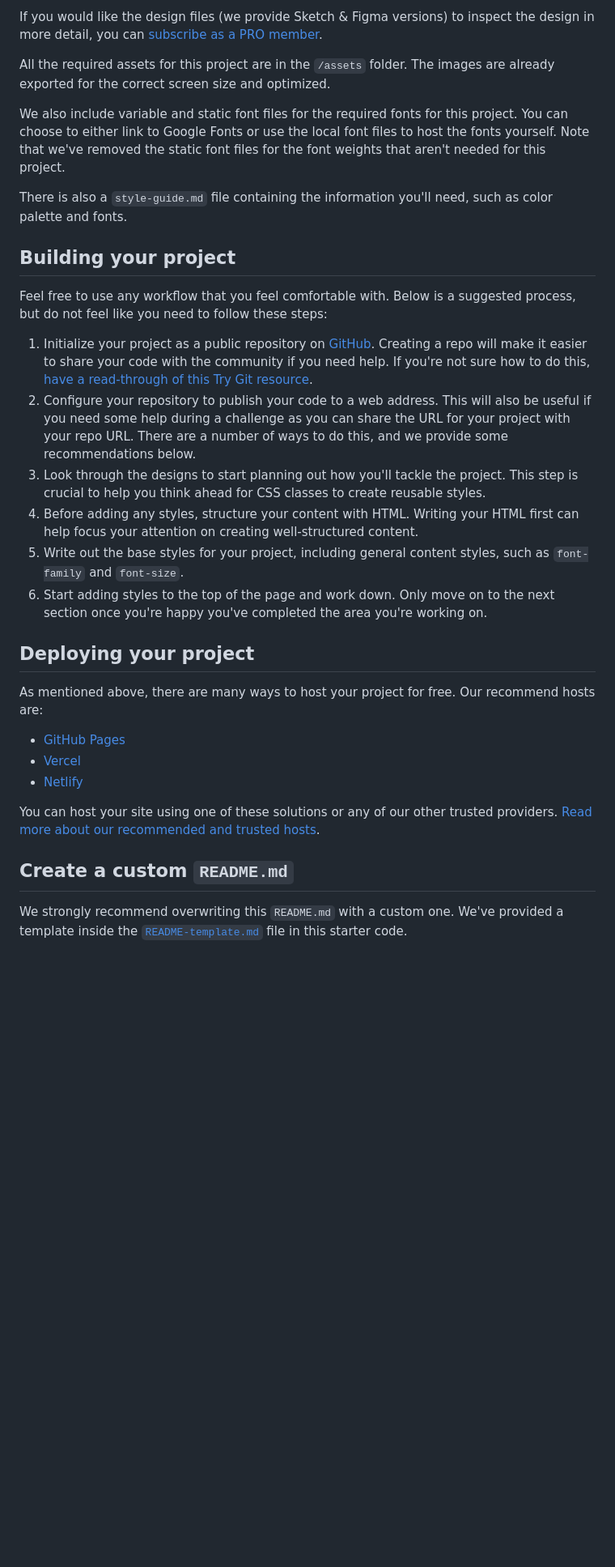
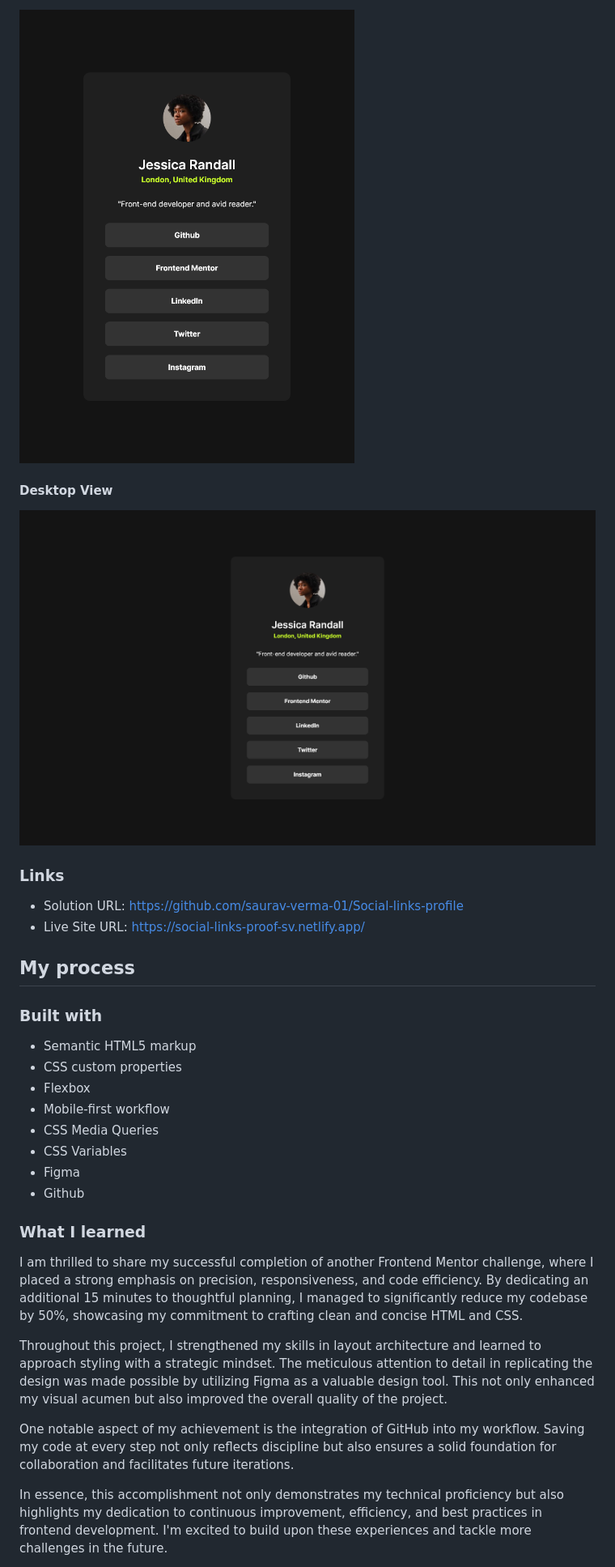
Before and after one commit to saurav-verma-01/Social-links-profile, a Markdown page: README.md, the part around one of its changes. Shown at 81% size. Rendered like a GitHub page; pictures changed too: screentshots/desktop-view.png (added), screentshots/tab-view.png (added); blank space fills up the shorter version.

Commit message:
Project Completed with Readme

```diff
--- a/README.md
+++ b/README.md
@@ -30,34 +33,35 @@ The designs are in JPG static format. Using JPGs will mean that you'll need to u
 
-If you would like the design files (we provide Sketch & Figma versions) to inspect the design in more detail, you can [subscribe as a PRO member](https://www.frontendmentor.io/pro).
+![](./screentshots/tab-view.png)
 
-All the required assets for this project are in the `/assets` folder. The images are already exported for the correct screen size and optimized.
+#### Desktop View
 
-We also include variable and static font files for the required fonts for this project. You can choose to either link to Google Fonts or use the local font files to host the fonts yourself. Note that we've removed the static font files for the font weights that aren't needed for this project.
+![](./screentshots/desktop-view.png)
 
-There is also a `style-guide.md` file containing the information you'll need, such as color palette and fonts.
+### Links
 
-## Building your project
+- Solution URL: [https://github.com/saurav-verma-01/Social-links-profile](https://github.com/saurav-verma-01/Social-links-profile)
+- Live Site URL: [https://social-links-proof-sv.netlify.app/](https://social-links-proof-sv.netlify.app/)
 
-Feel free to use any workflow that you feel comfortable with. Below is a suggested process, but do not feel like you need to follow these steps:
+## My process
 
-1. Initialize your project as a public repository on [GitHub](https://github.com/). Creating a repo will make it easier to share your code with the community if you need help. If you're not sure how to do this, [have a read-through of this Try Git resource](https://try.github.io/).
-2. Configure your repository to publish your code to a web address. This will also be useful if you need some help during a challenge as you can share the URL for your project with your repo URL. There are a number of ways to do this, and we provide some recommendations below.
-3. Look through the designs to start planning out how you'll tackle the project. This step is crucial to help you think ahead for CSS classes to create reusable styles.
-4. Before adding any styles, structure your content with HTML. Writing your HTML first can help focus your attention on creating well-structured content.
-5. Write out the base styles for your project, including general content styles, such as `font-family` and `font-size`.
-6. Start adding styles to the top of the page and work down. Only move on to the next section once you're happy you've completed the area you're working on.
+### Built with
 
-## Deploying your project
+- Semantic HTML5 markup
+- CSS custom properties
+- Flexbox
+- Mobile-first workflow
+- CSS Media Queries
+- CSS Variables
+- Figma
+- Github
 
-As mentioned above, there are many ways to host your project for free. Our recommend hosts are:
+### What I learned
 
-- [GitHub Pages](https://pages.github.com/)
-- [Vercel](https://vercel.com/)
-- [Netlify](https://www.netlify.com/)
+I am thrilled to share my successful completion of another Frontend Mentor challenge, where I placed a strong emphasis on precision, responsiveness, and code efficiency. By dedicating an additional 15 minutes to thoughtful planning, I managed to significantly reduce my codebase by 50%, showcasing my commitment to crafting clean and concise HTML and CSS.
 
-You can host your site using one of these solutions or any of our other trusted providers. [Read more about our recommended and trusted hosts](https://medium.com/frontend-mentor/frontend-mentor-trusted-hosting-providers-bf000dfebe).
+Throughout this project, I strengthened my skills in layout architecture and learned to approach styling with a strategic mindset. The meticulous attention to detail in replicating the design was made possible by utilizing Figma as a valuable design tool. This not only enhanced my visual acumen but also improved the overall quality of the project.
 
-## Create a custom `README.md`
+One notable aspect of my achievement is the integration of GitHub into my workflow. Saving my code at every step not only reflects discipline but also ensures a solid foundation for collaboration and facilitates future iterations.
 
-We strongly recommend overwriting this `README.md` with a custom one. We've provided a template inside the [`README-template.md`](./README-template.md) file in this starter code.
+In essence, this accomplishment not only demonstrates my technical proficiency but also highlights my dedication to continuous improvement, efficiency, and best practices in frontend development. I'm excited to build upon these experiences and tackle more challenges in the future.
 
```
Also changed, not shown: other parts of README.md (+29 -44 lines), README-template.md (deleted, +0 -110 lines), screentshots/mobile-view.png (added).
